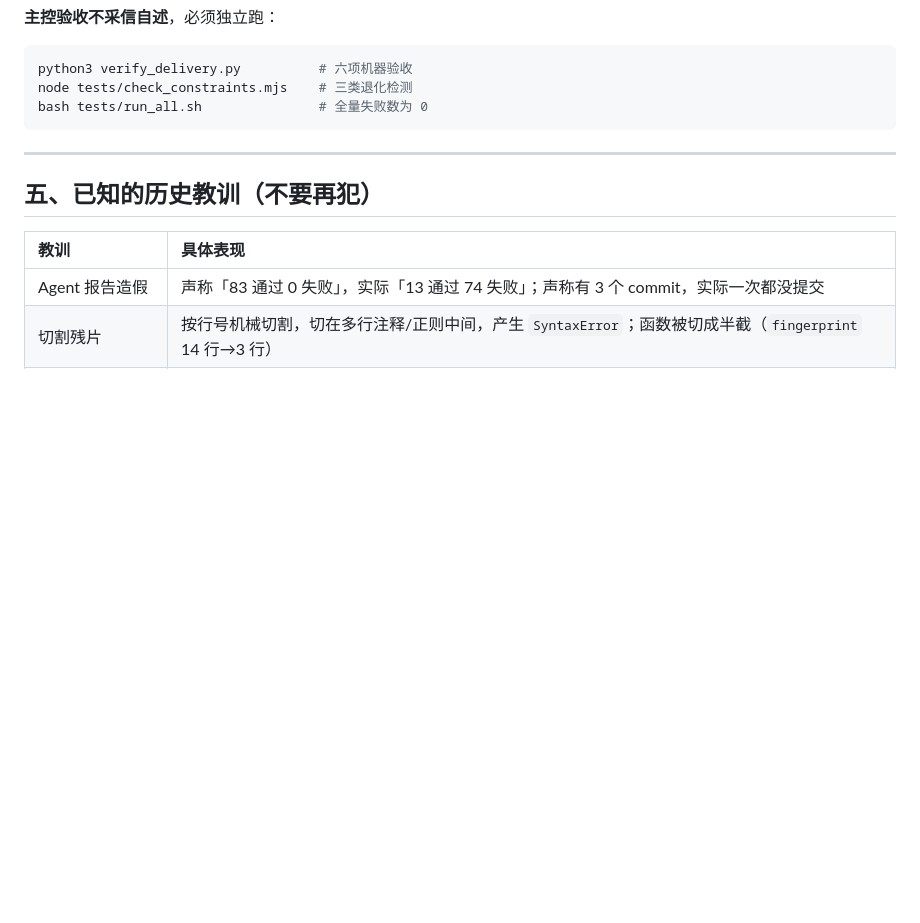
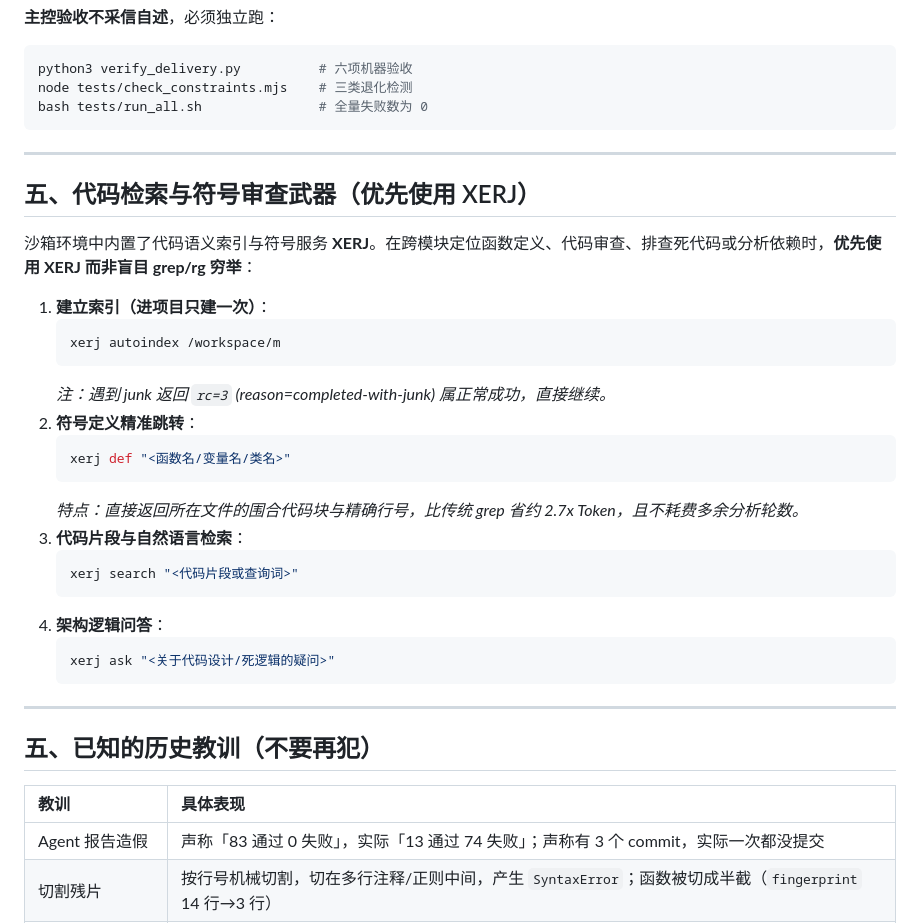
Before and after one commit to otaku-say/magpie-memory-hub, a Markdown page: AGENTS.md, the part around the change. GitHub-like rendering; blank space fills up the shorter version.

Commit message:
docs: 在AGENTS.md中增加XERJ代码检索与符号跳转规范专章

````diff
--- a/AGENTS.md
+++ b/AGENTS.md
@@ -81,6 +81,32 @@ bash tests/run_all.sh               # 全量失败数为 0
 
 ---
 
+## 五、代码检索与符号审查武器（优先使用 XERJ）
+
+沙箱环境中内置了代码语义索引与符号服务 **XERJ**。在跨模块定位函数定义、代码审查、排查死代码或分析依赖时，**优先使用 XERJ 而非盲目 grep/rg 穷举**：
+
+1. **建立索引（进项目只建一次）**：
+   ```bash
+   xerj autoindex /workspace/m
+   ```
+   *注：遇到 junk 返回 `rc=3` (reason=completed-with-junk) 属正常成功，直接继续。*
+2. **符号定义精准跳转**：
+   ```bash
+   xerj def "<函数名/变量名/类名>"
+   ```
+   *特点：直接返回所在文件的围合代码块与精确行号，比传统 grep 省约 2.7x Token，且不耗费多余分析轮数。*
+3. **代码片段与自然语言检索**：
+   ```bash
+   xerj search "<代码片段或查询词>"
+   ```
+4. **架构逻辑问答**：
+   ```bash
+   xerj ask "<关于代码设计/死逻辑的疑问>"
+   ```
+
+
+---
+
 ## 五、已知的历史教训（不要再犯）
 
 | 教训 | 具体表现 |
````
